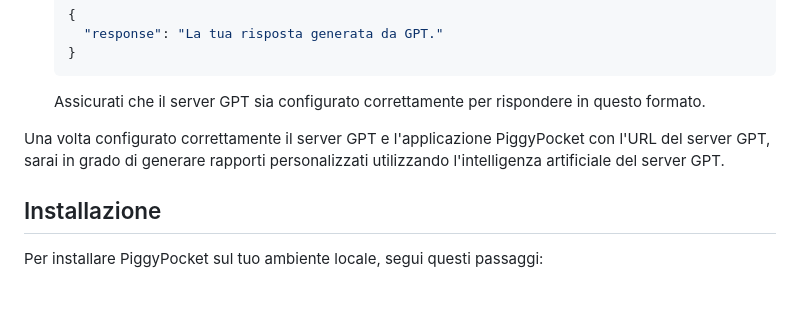
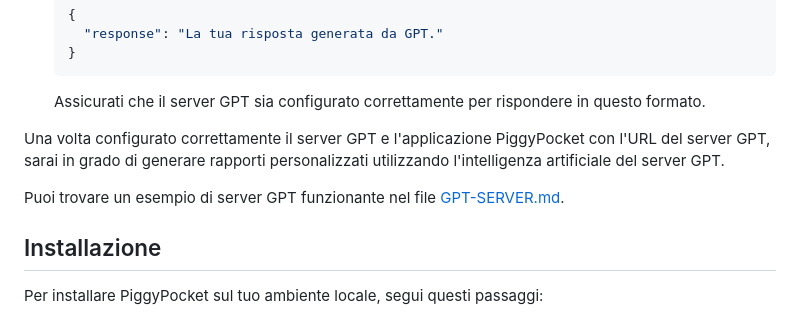
Before and after one commit to emanuele-toma/PiggyPocket, a Markdown page: README.md, the part around the change. Rendered like a GitHub page; blank space fills up the shorter version.

Commit message:
Esempio server GPT

```diff
--- a/README.md
+++ b/README.md
@@ -68,6 +68,8 @@ Ecco come configurare il server GPT per integrarlo con PiggyPocket:
 
 Una volta configurato correttamente il server GPT e l'applicazione PiggyPocket con l'URL del server GPT, sarai in grado di generare rapporti personalizzati utilizzando l'intelligenza artificiale del server GPT.
 
+Puoi trovare un esempio di server GPT funzionante nel file [GPT-SERVER.md](GPT-SERVER.md).
+
 ## Installazione
 
 Per installare PiggyPocket sul tuo ambiente locale, segui questi passaggi:
```
Also changed, not shown: GPT-SERVER.md (added, +115 -0 lines).
